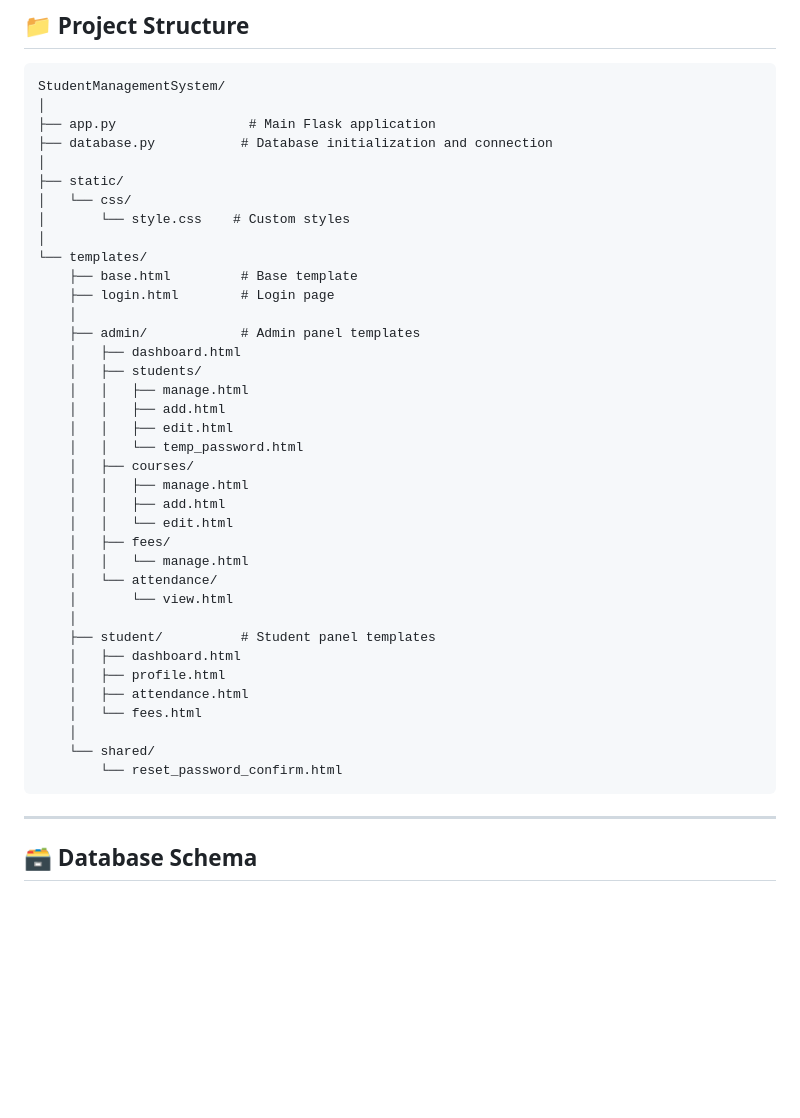
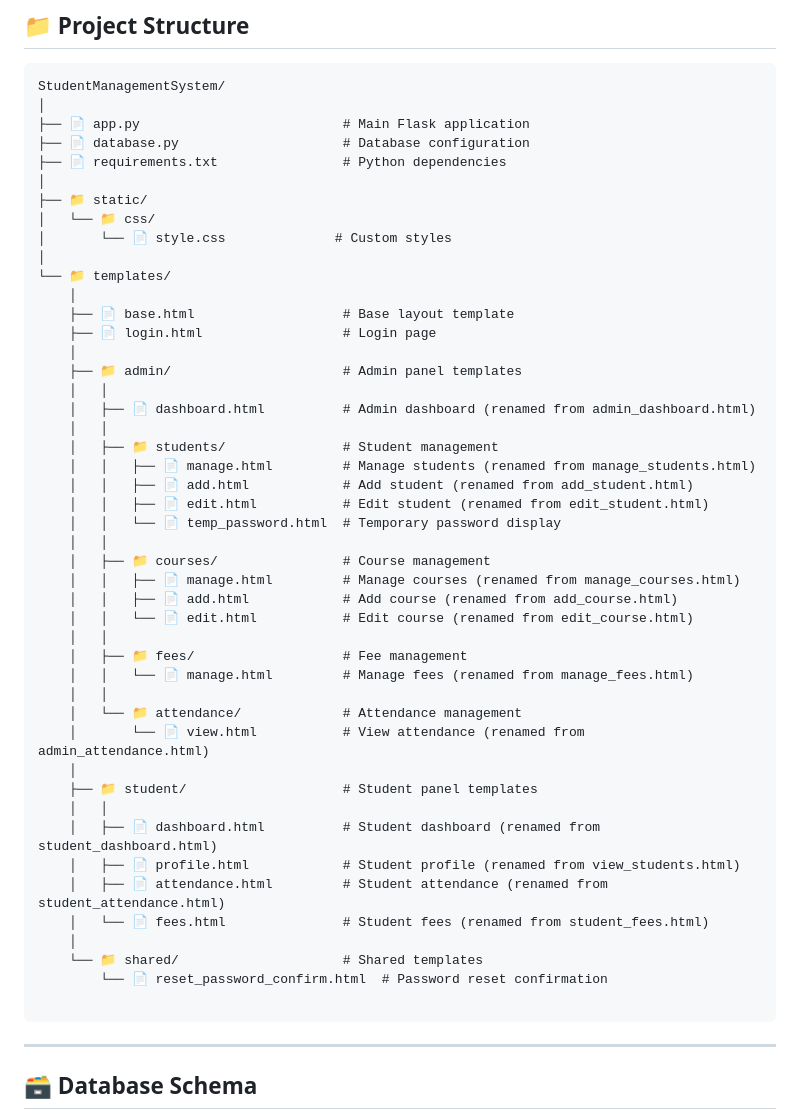
Before and after one commit to TAN-UJ05/StudentManagementSystem, a Markdown page: README.md, the part around the change. Drawn GitHub-style; blank space fills up the shorter version.

````diff
--- a/README.md
+++ b/README.md
@@ -89,41 +89,50 @@ A comprehensive **web-based Student Management System** built with Flask and SQL
 ```
 StudentManagementSystem/
 │
-├── app.py                 # Main Flask application
-├── database.py           # Database initialization and connection
+├── 📄 app.py                          # Main Flask application
+├── 📄 database.py                     # Database configuration
+├── 📄 requirements.txt                # Python dependencies
 │
-├── static/
-│   └── css/
-│       └── style.css    # Custom styles
+├── 📁 static/
+│   └── 📁 css/
+│       └── 📄 style.css              # Custom styles
 │
-└── templates/
-    ├── base.html         # Base template
-    ├── login.html        # Login page
+└── 📁 templates/
     │
-    ├── admin/            # Admin panel templates
-    │   ├── dashboard.html
-    │   ├── students/
-    │   │   ├── manage.html
-    │   │   ├── add.html
-    │   │   ├── edit.html
-    │   │   └── temp_password.html
-    │   ├── courses/
-    │   │   ├── manage.html
-    │   │   ├── add.html
-    │   │   └── edit.html
-    │   ├── fees/
-    │   │   └── manage.html
-    │   └── attendance/
-    │       └── view.html
+    ├── 📄 base.html                   # Base layout template
+    ├── 📄 login.html                  # Login page
     │
-    ├── student/          # Student panel templates
-    │   ├── dashboard.html
-    │   ├── profile.html
-    │   ├── attendance.html
-    │   └── fees.html
+    ├── 📁 admin/                      # Admin panel templates
+    │   │
+    │   ├── 📄 dashboard.html          # Admin dashboard (renamed from admin_dashboard.html)
+    │   │
+    │   ├── 📁 students/               # Student management
+    │   │   ├── 📄 manage.html         # Manage students (renamed from manage_students.html)
+    │   │   ├── 📄 add.html            # Add student (renamed from add_student.html)
+    │   │   ├── 📄 edit.html           # Edit student (renamed from edit_student.html)
+    │   │   └── 📄 temp_password.html  # Temporary password display
+    │   │
+    │   ├── 📁 courses/                # Course management
+    │   │   ├── 📄 manage.html         # Manage courses (renamed from manage_courses.html)
+    │   │   ├── 📄 add.html            # Add course (renamed from add_course.html)
+    │   │   └── 📄 edit.html           # Edit course (renamed from edit_course.html)
+    │   │
+    │   ├── 📁 fees/                   # Fee management
+    │   │   └── 📄 manage.html         # Manage fees (renamed from manage_fees.html)
+    │   │
+    │   └── 📁 attendance/             # Attendance management
+    │       └── 📄 view.html           # View attendance (renamed from admin_attendance.html)
     │
-    └── shared/
-        └── reset_password_confirm.html
+    ├── 📁 student/                    # Student panel templates
+    │   │
+    │   ├── 📄 dashboard.html          # Student dashboard (renamed from student_dashboard.html)
+    │   ├── 📄 profile.html            # Student profile (renamed from view_students.html)
+    │   ├── 📄 attendance.html         # Student attendance (renamed from student_attendance.html)
+    │   └── 📄 fees.html               # Student fees (renamed from student_fees.html)
+    │
+    └── 📁 shared/                     # Shared templates
+        └── 📄 reset_password_confirm.html  # Password reset confirmation
+
 ```
 
 ---
````
